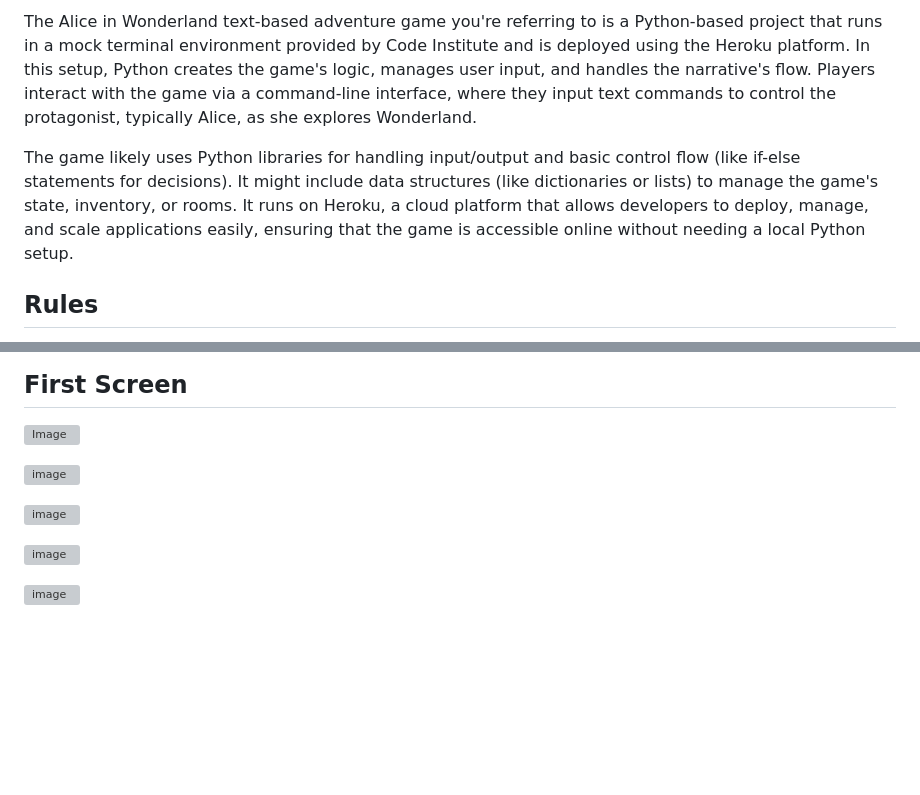
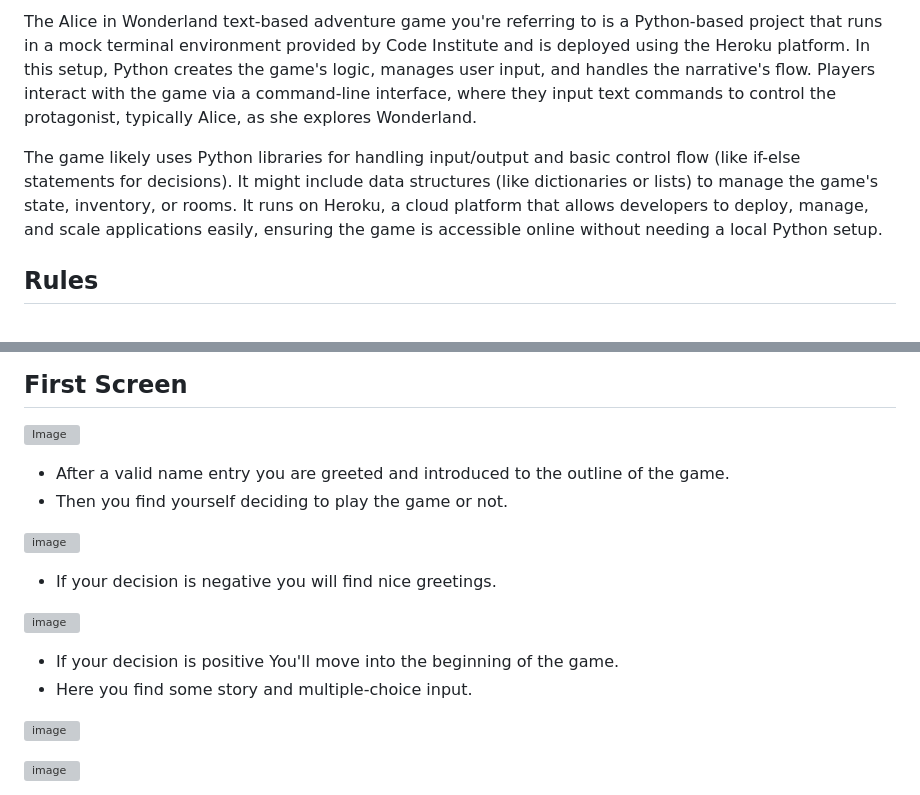
Before and after one commit to Angela-Sin/Alice-in-Wonderland-PP3, a Markdown page: README.md, 2 parts joined by grey strips. Drawn GitHub-style; blank space fills up the shorter version; grey boxes are pictures that could not be loaded.

Commit message:
Update README.md
Update readme.

```diff
--- a/README.md
+++ b/README.md
@@ -8,7 +8,7 @@ The Alice in Wonderland text-based adventure game is an interactive fiction game
 
 The Alice in Wonderland text-based adventure game you're referring to is a Python-based project that runs in a mock terminal environment provided by Code Institute and is deployed using the Heroku platform. In this setup, Python creates the game's logic, manages user input, and handles the narrative's flow. Players interact with the game via a command-line interface, where they input text commands to control the protagonist, typically Alice, as she explores Wonderland.
 
-The game likely uses Python libraries for handling input/output and basic control flow (like if-else statements for decisions). It might include data structures (like dictionaries or lists) to manage the game's state, inventory, or rooms. It runs on Heroku, a cloud platform that allows developers to deploy, manage, and scale applications easily, ensuring that the game is accessible online without needing a local Python setup.
+The game likely uses Python libraries for handling input/output and basic control flow (like if-else statements for decisions). It might include data structures (like dictionaries or lists) to manage the game's state, inventory, or rooms. It runs on Heroku, a cloud platform that allows developers to deploy, manage, and scale applications easily, ensuring the game is accessible online without needing a local Python setup.
 
 ## Rules
 
@@ -47,9 +47,17 @@ The game likely uses Python libraries for handling input/output and basic contro
 
 ![Image](https://github.com/user-attachments/assets/5e6c366d-5ba6-450f-a795-fb73b0e624f4)
 
+- After a valid name entry you are greeted and introduced to the outline of the game.
+- Then you find yourself deciding to play the game or not.
+
 ![image](https://github.com/user-attachments/assets/5ca9ffc2-0651-42b2-aafc-37f403334320)
 
+- If your decision is negative you will find nice greetings.
+
 ![image](https://github.com/user-attachments/assets/7b15155c-625b-4c34-a6b0-66e56fd3c8be)
+
+- If your decision is positive You'll move into the beginning of the game.
+- Here you find some story and multiple-choice input.
 
 ![image](https://github.com/user-attachments/assets/da2b85cb-4e77-4109-9de1-305647dfb3b0)
 
```
